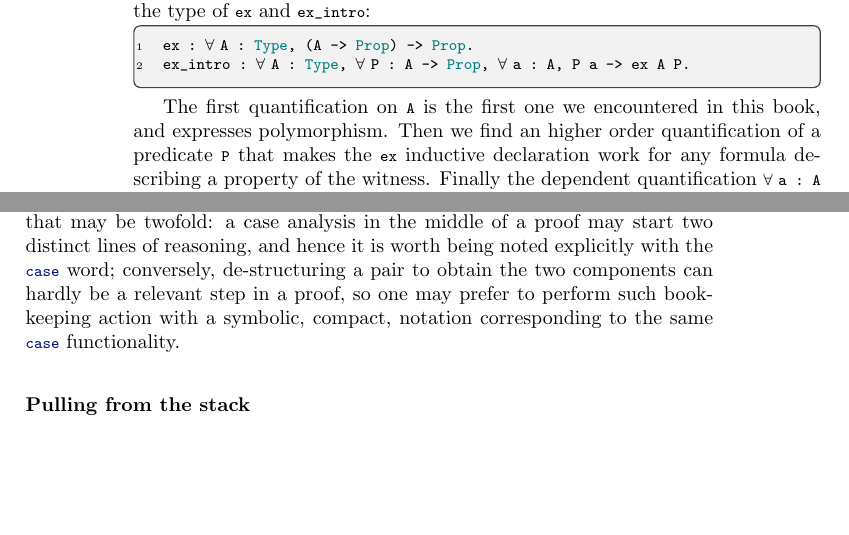
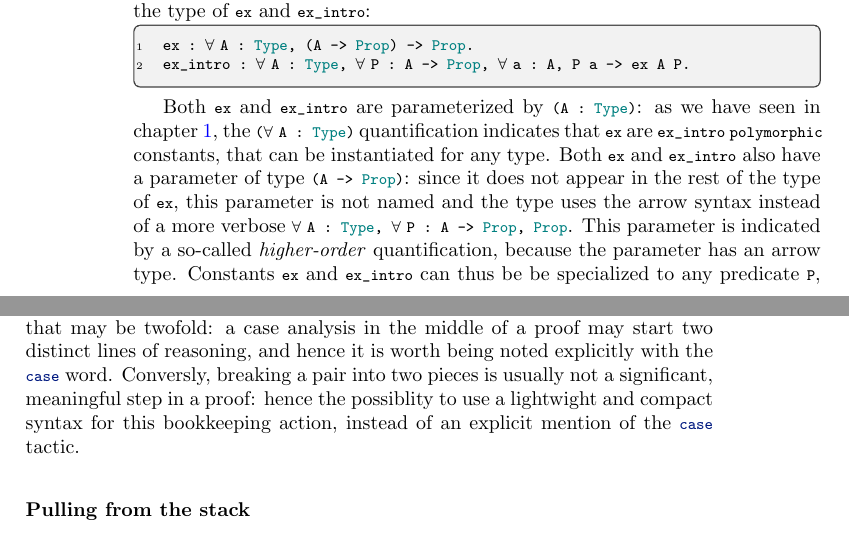
Before and after one commit to math-comp/mcb, a LaTeX thesis (tex/main.tex, which reads tex/chTT.tex): two parts of pages 88 and 91 of 205, joined at a grey line, cut so that both start at the same text, the shorter picture padded with empty space. Compiled offline with pdfLaTeX.

Commit message:
Addressing a few rmks by D. Grinberg.

```diff
--- a/tex/chTT.tex
+++ b/tex/chTT.tex
@@ -546,11 +540,14 @@ ex : forall A : Type, (A -> Prop) -> Prop.
 ex_intro : forall A : Type, forall P : A -> Prop, forall a : A, P a -> ex A P.
 \end{coq}
 
-The first quantification on \C{A} is the first one we encountered in this
-book, and expresses polymorphism.  Then we find an higher order quantification
-of a predicate \C{P} that makes the \C{ex} inductive declaration work
-for any formula describing a property of the witness.  Finally
-the dependent quantification \C{forall a : A} binds a term variable
-\C{a} in the type that follows to express that the property \C{P} must hold
-on the witness \C{a}.\\
-% [DG] This feels a bit hard to read...
+Both \C{ex} and \C{ex_intro} are parameterized by \C{(A : Type)}: as
+we have seen in chapter~\ref{ch:prog}, the \C{(forall A : Type)}
+quantification indicates that \C{ex} are \C{ex_intro} \C{polymorphic}
+constants, that can be instantiated for any type. Both \C{ex} and
+\C{ex_intro} also have a parameter of type  \C{(A -> Prop)}: since it
+does not appear in the rest of the type of \C{ex}, this parameter is
+not named and the type uses the arrow syntax instead of a more verbose
+\C{forall A : Type, forall P : A -> Prop, Prop}. This parameter is
+indicated by a so-called \emph{higher-order} quantification, because
+the parameter has an arrow type. Constants  \C{ex} and \C{ex_intro}
+can thus be  be specialized to any predicate \C{P}, so that the \C{ex}
@@ -725,11 +726,10 @@ using a compact, symbolic, language.  Note that all bookkeeping actions
 correspond to regular, named, proof commands.  It is the use one makes of them
 that may be twofold: a case analysis in the middle of a proof may start two
 distinct lines of reasoning, and hence it is worth being noted explicitly with
-the \C{case} word; conversely, de-structuring a pair to obtain the two
-components can hardly be a relevant step in a proof, so one may prefer to
-perform such bookkeeping action with a symbolic, compact, notation
-corresponding to the same \C{case} functionality.
-% [DG] Not sure I understand the part after the semicolon.
+the \C{case} word. Conversly, breaking a pair into two pieces is
+usually not a significant, meaningful step in a proof: hence the
+possiblity to use a lightwight and compact syntax for this bookkeeping
+action, instead of an explicit mention of the \C{case} tactic.
 
 %%%%%%%%%%%%%%%%%%%%%%%%%%%%%%%%%%%%%%%%%%%%%%%%%%%%%%%%%%%%%%%%%
 \mcbLEVEL{1}
```
Also changed, not shown: tex/chTT.tex (39 more changed lines).
